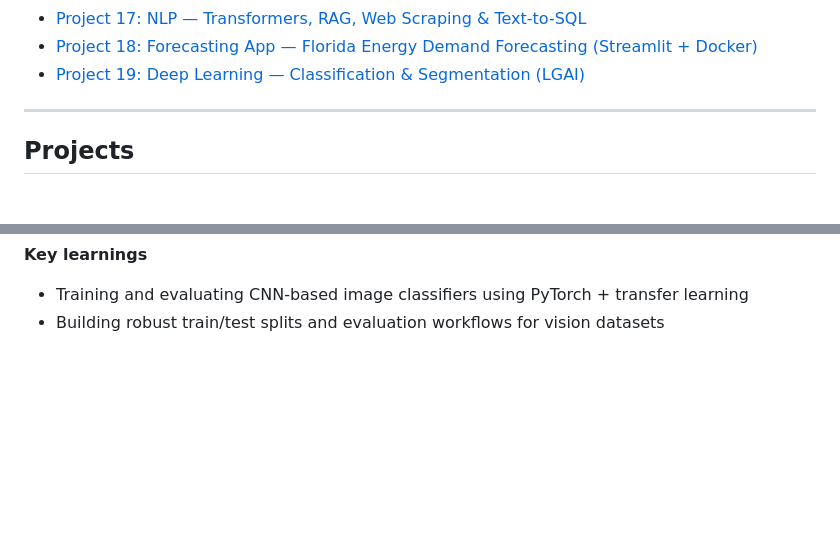
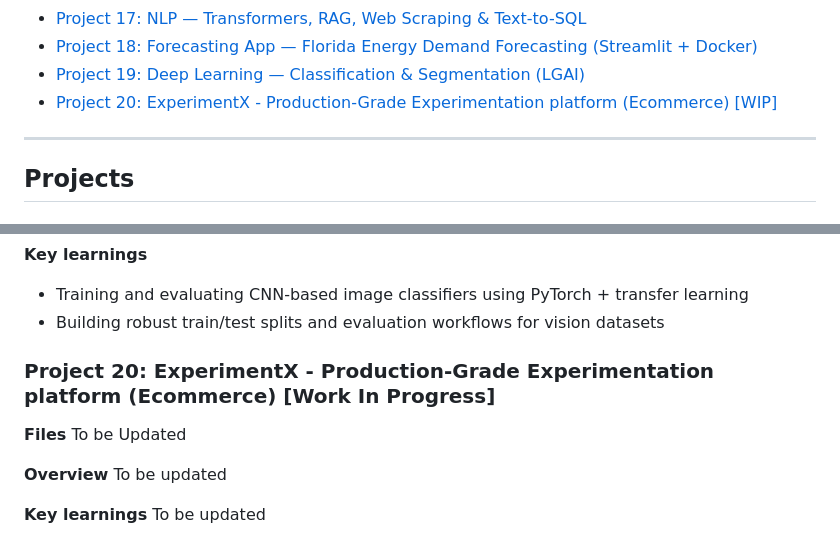
Before and after one commit to abhi-2693/Abhinav_Demo_Projects, a Markdown page: README.md, 2 parts joined by grey strips. Rendered like a GitHub page; blank space fills up the shorter version.

Commit message:
Project 20 : Initiation

```diff
--- a/README.md
+++ b/README.md
@@ -26,6 +26,7 @@ It is intended to showcase practical skills and applied learnings across statist
 - [Project 17: NLP — Transformers, RAG, Web Scraping & Text-to-SQL](./Project%2017:%20NLP%20—%20Transformers%2C%20RAG%2C%20Web%20Scraping%20%26%20Text-to-SQL/)
 - [Project 18: Forecasting App — Florida Energy Demand Forecasting (Streamlit + Docker)](./Project%2018:%20Forecasting%20App%20%E2%80%94%20Florida%20Energy%20Demand%20Forecasting/)
 - [Project 19: Deep Learning — Classification & Segmentation (LGAI)](./Project%2019:%20Deep%20Learning%20—%20Classification%20&%20Segmentation/)
+- [Project 20: ExperimentX - Production-Grade Experimentation platform (Ecommerce) [WIP]](./Project%2020:%20ExperimentX%20-%20Production-Grade%20Experimentation%20platform%20(Ecommerce))
 
 ---
 
@@ -404,3 +405,14 @@ Deep learning assignment notebooks covering image classification (transfer learn
 
 - Training and evaluating CNN-based image classifiers using PyTorch + transfer learning
 - Building robust train/test splits and evaluation workflows for vision datasets
+
+### Project 20: ExperimentX - Production-Grade Experimentation platform (Ecommerce) [Work In Progress]
+
+**Files**
+To be Updated
+
+**Overview**
+To be updated
+
+**Key learnings**
+To be updated
```
Also changed, not shown: Project 20: ExperimentX - Production-Grade Experimentation platform (Ecommerce)/README.md (added, +31 -0 lines).
